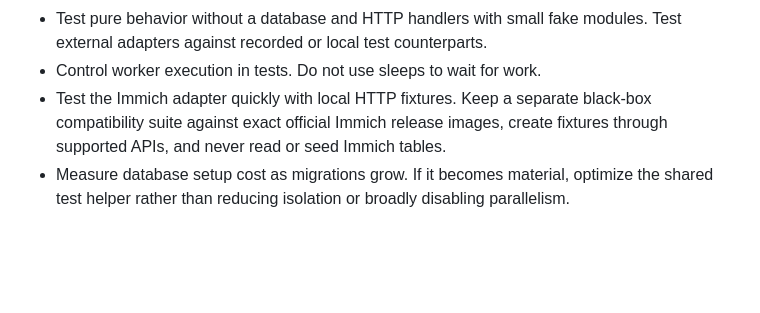
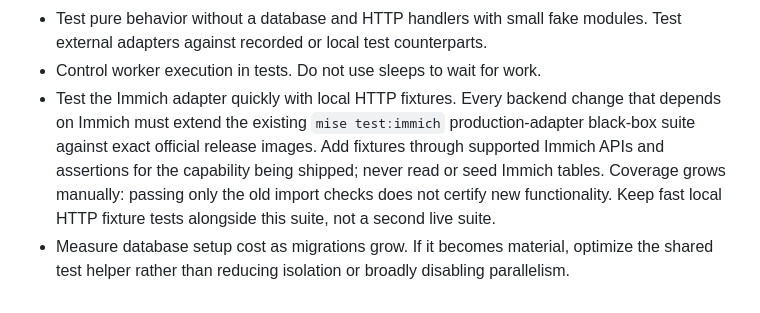
Before and after one commit to robinjoseph08/memento, a Markdown page: pkg/AGENTS.md, the part around the change. GitHub-like rendering; blank space fills up the shorter version.

```diff
--- a/pkg/AGENTS.md
+++ b/pkg/AGENTS.md
@@ -76,9 +76,13 @@
 - Test pure behavior without a database and HTTP handlers with small fake
   modules. Test external adapters against recorded or local test counterparts.
 - Control worker execution in tests. Do not use sleeps to wait for work.
-- Test the Immich adapter quickly with local HTTP fixtures. Keep a separate
-  black-box compatibility suite against exact official Immich release images,
-  create fixtures through supported APIs, and never read or seed Immich tables.
+- Test the Immich adapter quickly with local HTTP fixtures. Every backend
+  change that depends on Immich must extend the existing `mise test:immich`
+  production-adapter black-box suite against exact official release images.
+  Add fixtures through supported Immich APIs and assertions for the capability
+  being shipped; never read or seed Immich tables. Coverage grows manually:
+  passing only the old import checks does not certify new functionality. Keep
+  fast local HTTP fixture tests alongside this suite, not a second live suite.
 - Measure database setup cost as migrations grow. If it becomes material,
   optimize the shared test helper rather than reducing isolation or broadly
   disabling parallelism.
```
Also changed, not shown: AGENTS.md (+0 -9 lines), README.md (+0 -62 lines).
